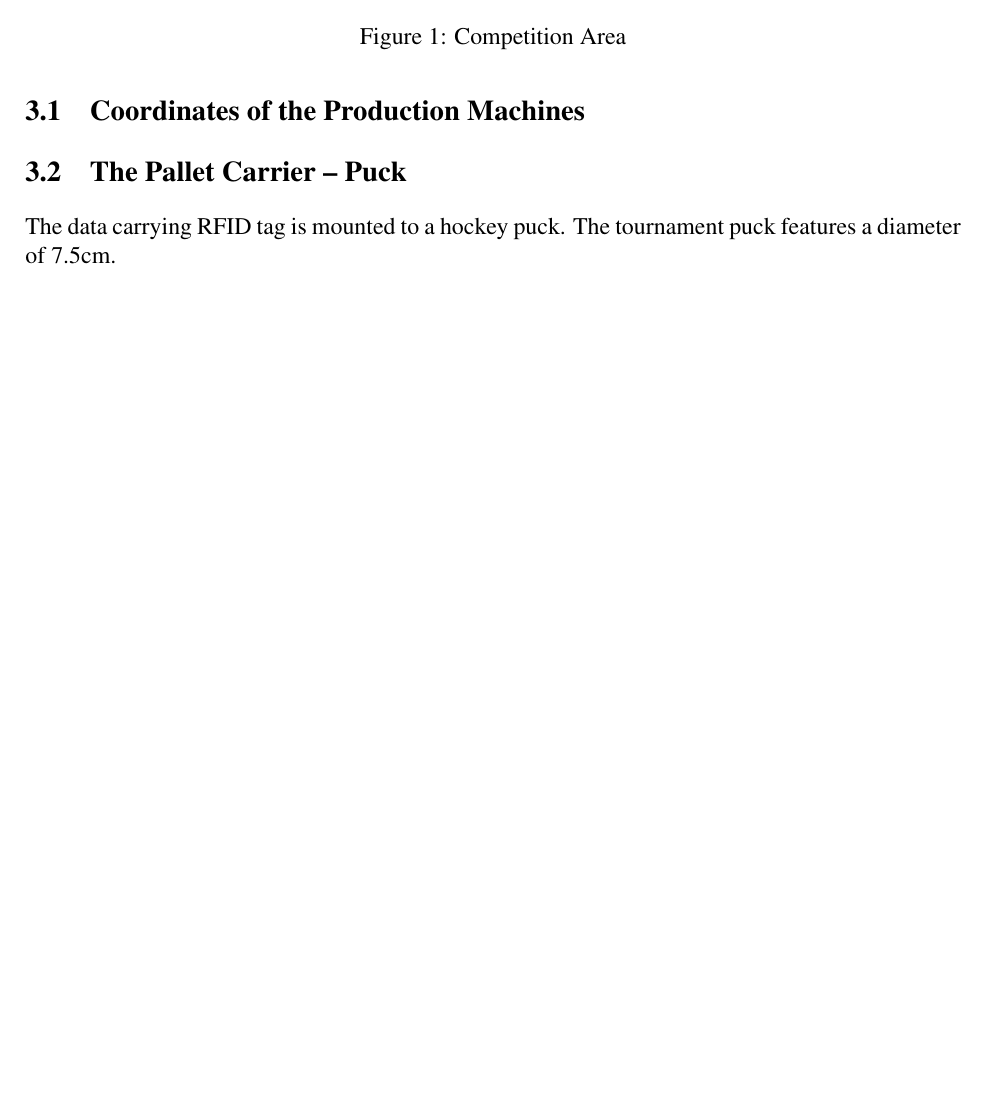
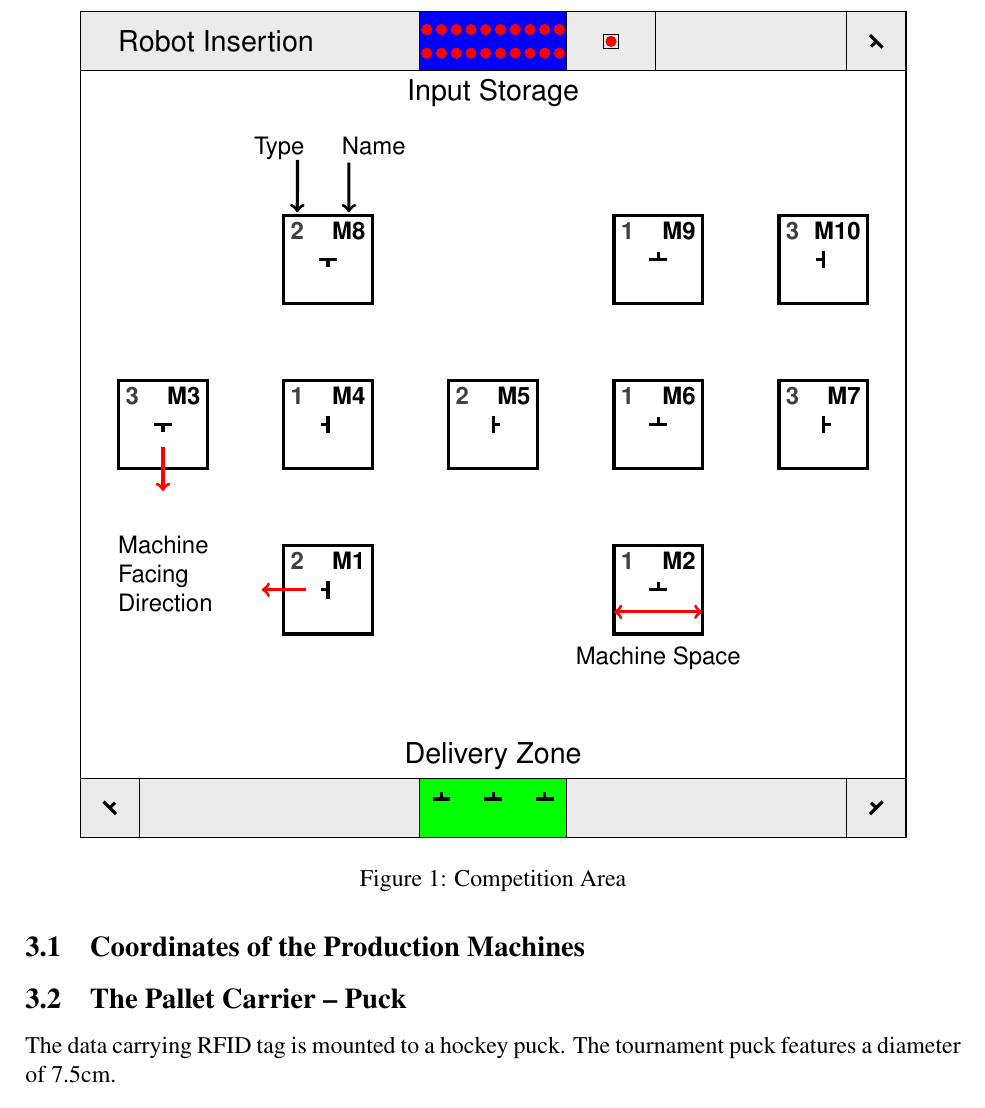
Before and after one commit to robocup-logistics/rcll-rulebook, a LaTeX document (rulebook2012.tex): part of page 8 of 19, cut at the place of the change, the shorter picture padded with empty space. Compiled offline with pdfLaTeX.

Commit message:
Added competition area TikZ figure
Along the way updated svn:ignore property.


git-svn-id: https://svn.kbsg.rwth-aachen.de/repos/LLSF-RuleBook@6 615d7b66-ede9-4446-987f-3b89ec2f13a0

```diff
--- a/rulebook2012.tex
+++ b/rulebook2012.tex
@@ -376,7 +376,82 @@ area. The top left corner will remain empty.
 
 \begin{figure}[h]
   \centering
-  \includegraphics[width=0.8\linewidth]{601px-FLC2012_p}
+  \begin{tikzpicture}[scale=2.6]
+    % field outline
+    \draw [thick] (0,0) rectangle (5.6,5.6);
+    %\draw [fill=black!8] (0,0.4) rectangle (5.6,5.2);
+    \draw [fill=black!8] (0,0) rectangle +(5.6,0.4);
+    \draw [fill=black!8] (0,5.2) rectangle +(5.6,0.4);
+
+    % margin areas
+    \draw (0,0.4) -- (5.6,0.4);
+    \draw (0,5.2) -- (5.6,5.2);
+    \draw (0.4,0) -- +(0, 0.4);
+    \draw (5.2,0) -- +(0, 0.4);
+    \draw (5.2,5.2) -- +(0, 0.4);
+    \draw (3.9,5.2) -- +(0, 0.4); % express good area vertical line
+    \draw (2.3,0) [fill=green] rectangle +(1,0.4);
+    \draw (2.3,5.2) [fill=blue] rectangle +(1,0.4);
+    % express good slot
+    \draw (3.55,5.35) rectangle +(0.1,0.1);
+    \draw (3.6,5.4) [fill=red,draw=red] circle (0.035);
+
+    \foreach \m/\t/\x/\y/\ori/\paintbox in
+    % row 1, M1 M2
+    { M1/2/1.68/1.68/180/1, M2/1/3.92/1.68/90/1,
+    % row 2, M3 M4 M5
+      M3/3/0.56/2.80/-90/1, M4/1/1.68/2.80/180/1, M5/2/2.80/2.80/0/1,
+    % row 2, M6 M7
+      M6/1/3.92/2.80/90/1, M7/3/5.04/2.80/0/1,
+    % row 3, M8 M9 M10
+      M8/2/1.68/3.92/-90/1, M9/1/3.92/3.92/90/1, M10/3/5.04/3.92/180/1,
+    % recycling 1, recycling 2, test station
+      R1/R/0.20/0.20/45/0, R2/R/5.40/5.40/-135/0, Test/T/5.40/0.20/135/0,
+    % delivery stations
+      D1/D/3.15/0.26/90/0, D2/D/2.80/0.26/90/0, D3/D/2.45/0.26/90/0
+    }
+    {
+      \draw [ultra thick] (\x,\y) -- +($ (\ori-90:0.06)$);
+      \draw [ultra thick] (\x,\y) -- +($ (\ori+90:0.06)$);
+      \draw [ultra thick] (\x,\y) -- +(\ori:0.05);
+      \if\paintbox1
+        \draw [ultra thick] ($ (\x,\y) - (0.3,0.3) $) rectangle +(0.6,0.6);
+        \draw [anchor=north east,inner sep=1pt] ($ (\x,\y) + (0.27,0.27) $)
+          node (\m) {\selectfont\sffamily\textbf{\m}};
+        \draw [anchor=north west,inner sep=1pt] ($ (\x,\y) + (-0.27,0.27) $)
+          node (\m-\t) {\color{black!75}\selectfont\sffamily\textbf{\t}};
+      \fi
+    }
+
+    \foreach \x in {1,2,...,10}
+    {
+      \draw ($ (2.25,5.48) + (\x*0.10,0) $) [fill=red,draw=red] circle (0.035);
+      \draw ($ (2.25,5.32) + (\x*0.10,0) $) [fill=red,draw=red] circle (0.035);
+    }
+
+
+    \node [anchor=south west] at (0.2,5.27) {\large\sffamily Robot Insertion};
+    \node [anchor=north] at (2.8,5.2) {\large\sffamily Input Storage};
+
+    \draw [<->,red,thick,ultra thick] (3.62,1.53) -- +(0.6,0);
+    \node [anchor=north] at (3.92,1.35) {\sffamily Machine Space};
+
+    \node [anchor=south] at (2.8,0.4) {\large\sffamily Delivery Zone};
+
+    \draw [->,red,ultra thick] (0.56,2.65) -- +(0,-0.3);
+    \draw [->,red,ultra thick] (1.53,1.68) -- +(-0.3,0);
+    \node [anchor=north west,text width=1cm] at (0.2,2.1)
+    {\sffamily Machine\\Facing\\Direction};
+
+    \node (name) [anchor=north,inner sep=0pt] at (1.99,4.75) {\sffamily Name};
+    \node (type) [anchor=north,inner sep=0pt] at (1.35,4.75) {\sffamily Type};
+
+    \draw [->,black,ultra thick]
+    ($ (name.south west) + (0.05,-0.05) $) -- ($ (M8.north) + (0,0.05) $);
+    \draw [->,black,ultra thick]
+    ($ (type.south east) + (-0.05,0) $) -- ($ (M8-2.north) + (0,0.05) $);
+
+  \end{tikzpicture}
   \caption{Competition Area}
   \label{fig:competition-area}
 \end{figure}
```
